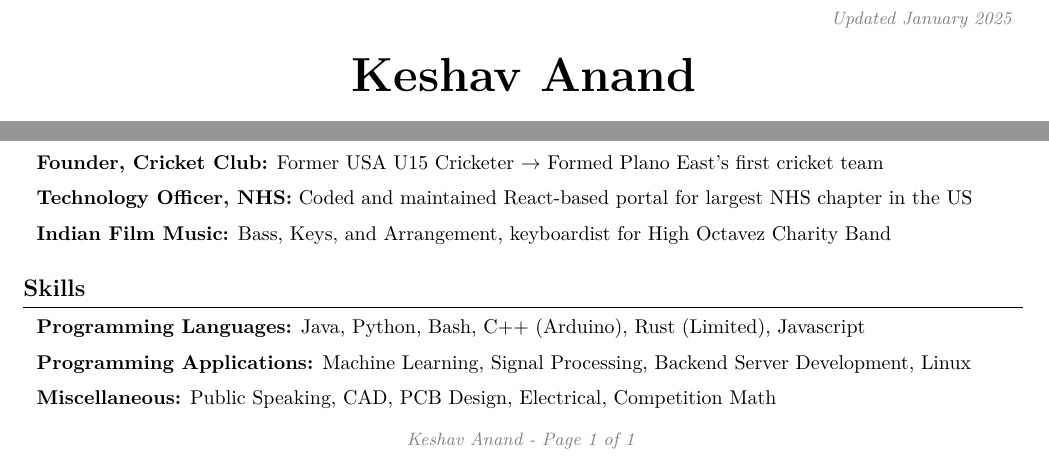
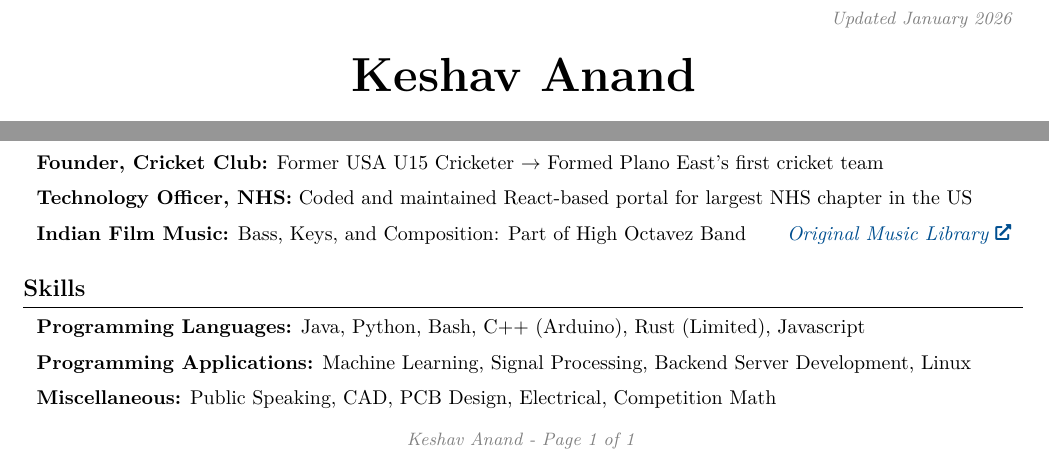
Before and after one commit to KeshavAnandCode/Resume, a LaTeX CV (resume/main.tex): two parts of the page, joined at a grey line, cut so that both start at the same text. Compiled offline with pdfLaTeX.

Commit message:
fixed resume

```diff
--- a/resume/main.tex
+++ b/resume/main.tex
@@ -133,7 +133,7 @@
         \LenToUnit{\paperwidth-2 cm-0.2 cm+0.05cm},
         \LenToUnit{\paperheight-1.0 cm}
     ){\vtop{{\null}\makebox[0pt][c]{
-        \small\color{gray}\textit{Updated January 2025}\hspace{\widthof{Updated January 2025}}
+        \small\color{gray}\textit{Updated January 2026}\hspace{\widthof{Updated January 2026}}
     }}}%
   }%
 }%
@@ -367,11 +367,18 @@
 
 
 
-         \begin{onecolentry}
+\begin{twocolentry}{
 
-        \textbf{Indian Film Music:} Bass, Keys, and Arrangement, keyboardist for High Octavez Charity Band
 
-        \end{onecolentry}
+
+		\textit{\href{https://musicportfolio.keshavanand.net/}{Original Music Library}}}
+
+	\textbf{Indian Film Music:} Bass, Keys, and Composition: Part of High Octavez Band
+
+
+
+\end{twocolentry}
+
 
 \vspace{0.2 cm}
 
```
Also changed, not shown: resume/main.pdf. Lines whose indentation alone changed are shown as unchanged.
